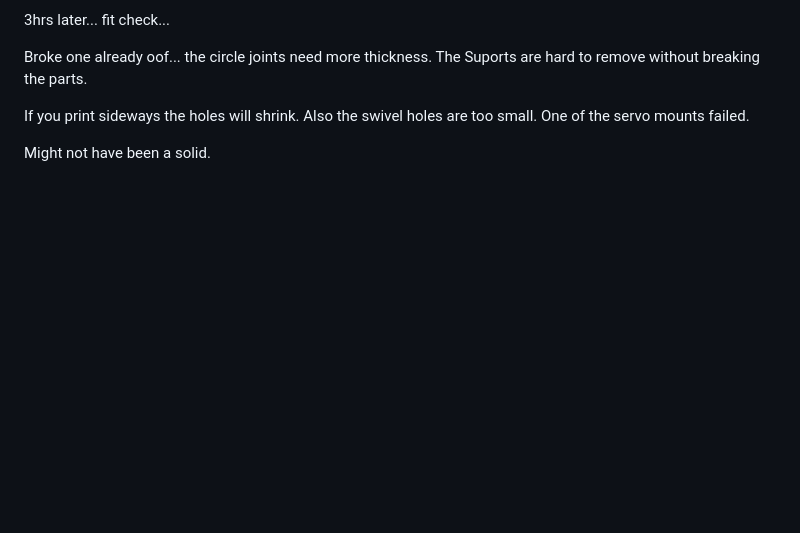
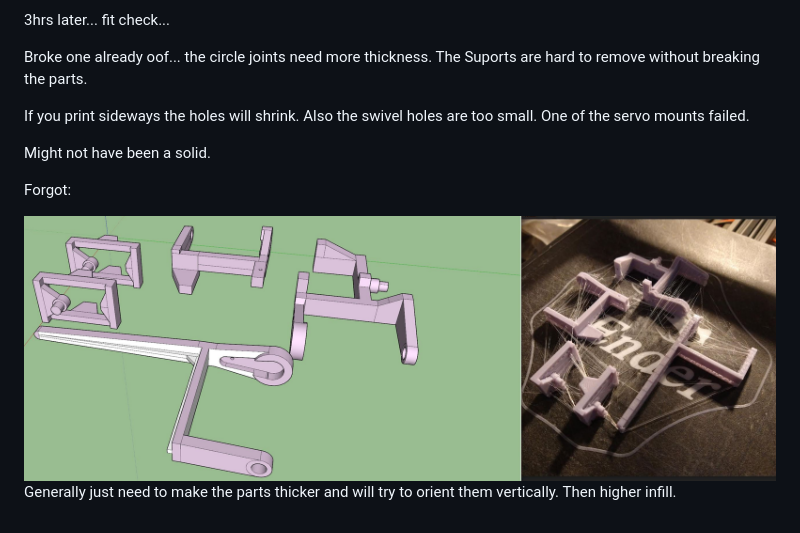
Before and after one commit to jdc-cunningham/twerk-lidar, a Markdown page: devlog/01-06-2022.MD, the part around the change. Drawn GitHub-style; pictures changed too: devlog/media/01-06-2022--make-thiccer.JPG (added); blank space fills up the shorter version.

Commit message:
add pic

```diff
--- a/devlog/01-06-2022.MD
+++ b/devlog/01-06-2022.MD
@@ -77,3 +77,9 @@ Broke one already oof... the circle joints need more thickness. The Suports are
 If you print sideways the holes will shrink. Also the swivel holes are too  small. One of the servo mounts failed.
 
 Might not have been a solid.
+
+Forgot:
+
+<img src="./media/01-06-2022--make-thiccer.JPG" width="800">
+
+Generally just need to make the parts thicker and will try to orient them vertically. Then higher infill.
```
